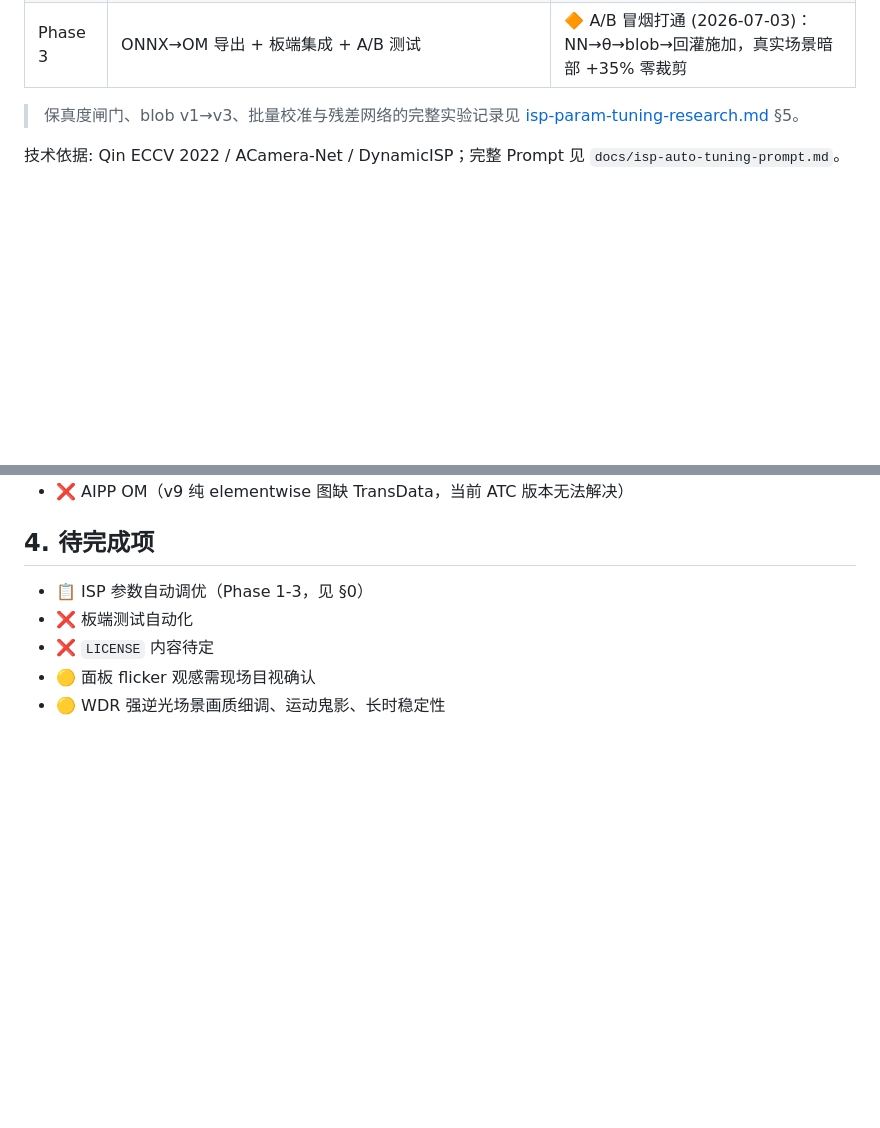
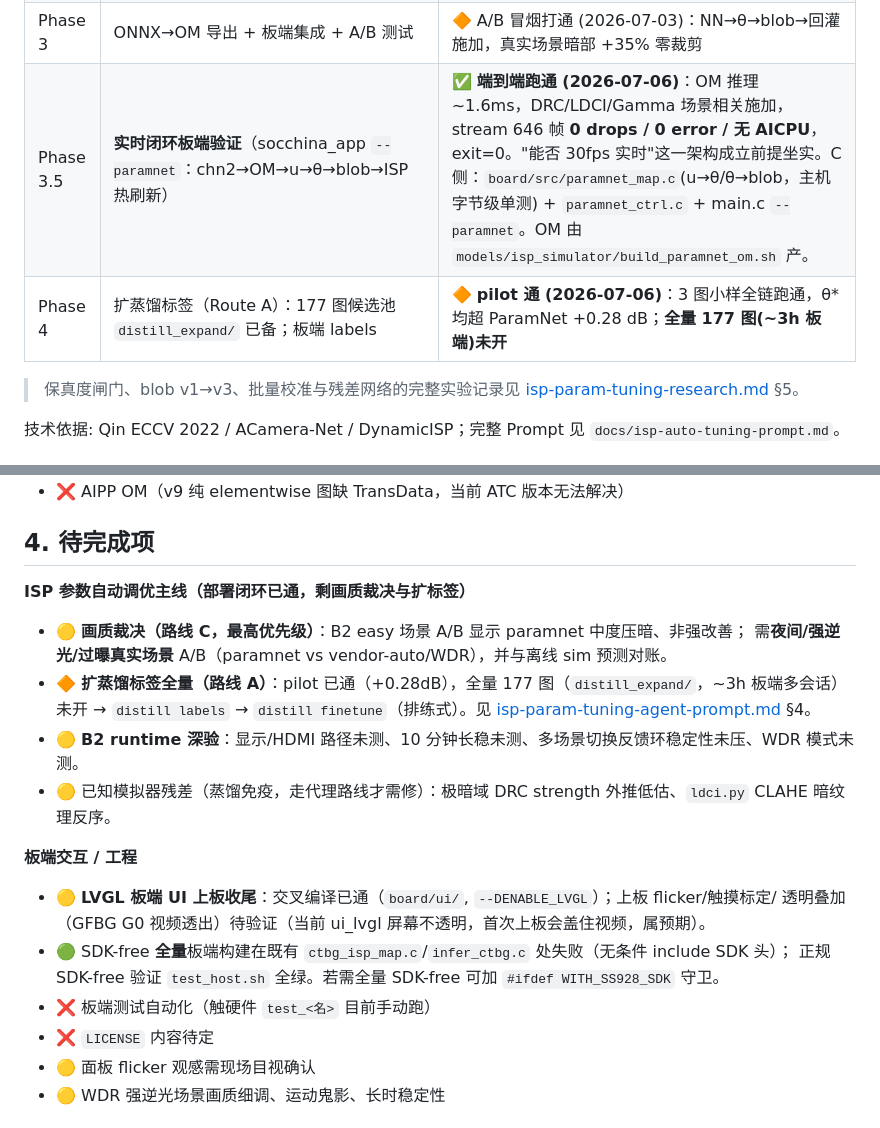
Before and after one commit to gugugu531/Hispark_SocChina_2026, a Markdown page: docs/TODO.md, 2 parts joined by grey strips. Rendered like a GitHub page; blank space fills up the shorter version.

Commit message:
docs: TODO 同步 B2 实时闭环板端验证 + Route A 标注 pilot
- §0 主线表:Phase 3.5(实时闭环板端验证 ✅ 30fps/0drops/无AICPU)+
  Phase 4(扩蒸馏标签 pilot 通,+0.28dB,全量未开)。
- §4 待完成项重梳:画质裁决(C,难场景)、扩标签全量(A)、B2 深验
  (显示/长稳/反馈/WDR)、LVGL 上板收尾、CTBG SDK-free 守卫。

Co-Authored-By: Claude Opus 4.8 <noreply@anthropic.com>

```diff
--- a/docs/TODO.md
+++ b/docs/TODO.md
@@ -21,6 +21,8 @@ DRC（S-curve 色调映射）+ LDCI（9×9 局域直方图均衡）三级级联
 | Phase 1.8 | 残差校准网络 v1：sim+R 校准代理，留出集 15.5→27.4 dB | ✅ PASS (2026-07-03) |
 | Phase 2 | ISP ParamNet 训练 + 消融（训练环境 = 校准代理） | 🔶 首轮完成 (2026-07-03)：352K 全卷积，LCDP valid 15.3→20.6 dB，超 CTBG v9 上限(19.83) |
 | Phase 3 | ONNX→OM 导出 + 板端集成 + A/B 测试 | 🔶 A/B 冒烟打通 (2026-07-03)：NN→θ→blob→回灌施加，真实场景暗部 +35% 零裁剪 |
+| Phase 3.5 | **实时闭环板端验证**（socchina_app `--paramnet`：chn2→OM→u→θ→blob→ISP 热刷新） | ✅ **端到端跑通 (2026-07-06)**：OM 推理 ~1.6ms，DRC/LDCI/Gamma 场景相关施加，stream 646 帧 **0 drops / 0 error / 无 AICPU**，exit=0。"能否 30fps 实时"这一架构成立前提坐实。C 侧：`board/src/paramnet_map.c`(u→θ/θ→blob，主机字节级单测) + `paramnet_ctrl.c` + main.c `--paramnet`。OM 由 `models/isp_simulator/build_paramnet_om.sh` 产。 |
+| Phase 4 | 扩蒸馏标签（Route A）：177 图候选池 `distill_expand/` 已备；板端 labels | 🔶 **pilot 通 (2026-07-06)**：3 图小样全链跑通，θ* 均超 ParamNet +0.28 dB；**全量 177 图(~3h 板端)未开** |
 
 > 保真度闸门、blob v1→v3、批量校准与残差网络的完整实验记录见
 > [isp-param-tuning-research.md](isp-param-tuning-research.md) §5。
@@ -98,8 +100,20 @@ DRC（S-curve 色调映射）+ LDCI（9×9 局域直方图均衡）三级级联
 
 ## 4. 待完成项
 
-- 📋 ISP 参数自动调优（Phase 1-3，见 §0）
-- ❌ 板端测试自动化
+**ISP 参数自动调优主线（部署闭环已通，剩画质裁决与扩标签）**
+- 🟡 **画质裁决（路线 C，最高优先级）**：B2 easy 场景 A/B 显示 paramnet 中度压暗、非强改善；
+  需**夜间/强逆光/过曝真实场景** A/B（paramnet vs vendor-auto/WDR），并与离线 sim 预测对账。
+- 🔶 **扩蒸馏标签全量（路线 A）**：pilot 已通（+0.28dB），全量 177 图（`distill_expand/`，~3h 板端多会话）
+  未开 → `distill labels` → `distill finetune`（排练式）。见 [isp-param-tuning-agent-prompt.md](isp-param-tuning-agent-prompt.md) §4。
+- 🟡 **B2 runtime 深验**：显示/HDMI 路径未测、10 分钟长稳未测、多场景切换反馈环稳定性未压、WDR 模式未测。
+- 🟡 已知模拟器残差（蒸馏免疫，走代理路线才需修）：极暗域 DRC strength 外推低估、`ldci.py` CLAHE 暗纹理反序。
+
+**板端交互 / 工程**
+- 🟡 **LVGL 板端 UI 上板收尾**：交叉编译已通（`board/ui/`, `--DENABLE_LVGL`）；上板 flicker/触摸标定/
+  透明叠加（GFBG G0 视频透出）待验证（当前 ui_lvgl 屏幕不透明，首次上板会盖住视频，属预期）。
+- 🟢 SDK-free **全量**板端构建在既有 `ctbg_isp_map.c`/`infer_ctbg.c` 处失败（无条件 include SDK 头）；
+  正规 SDK-free 验证 `test_host.sh` 全绿。若需全量 SDK-free 可加 `#ifdef WITH_SS928_SDK` 守卫。
+- ❌ 板端测试自动化（触硬件 `test_<名>` 目前手动跑）
 - ❌ `LICENSE` 内容待定
 - 🟡 面板 flicker 观感需现场目视确认
 - 🟡 WDR 强逆光场景画质细调、运动鬼影、长时稳定性
```
